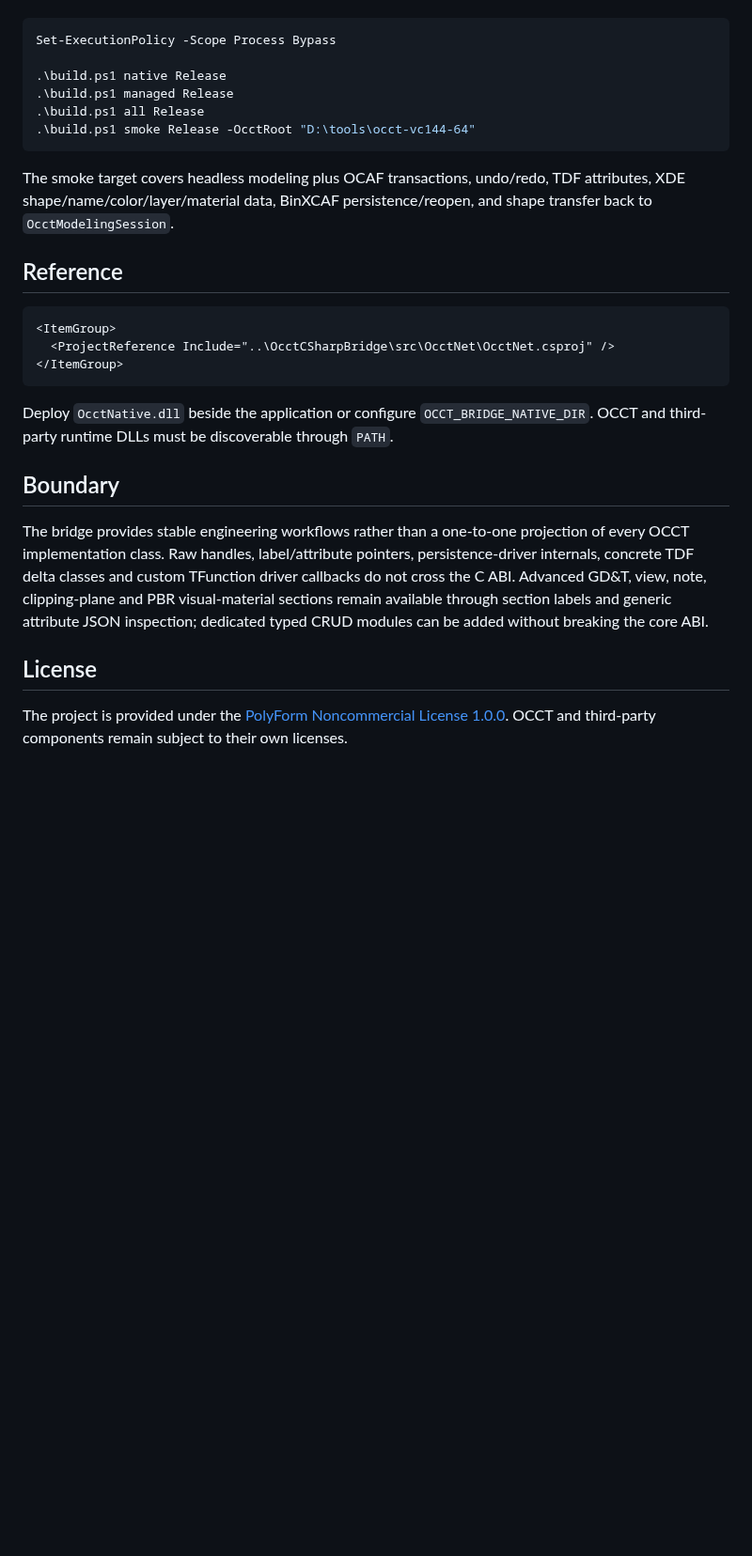
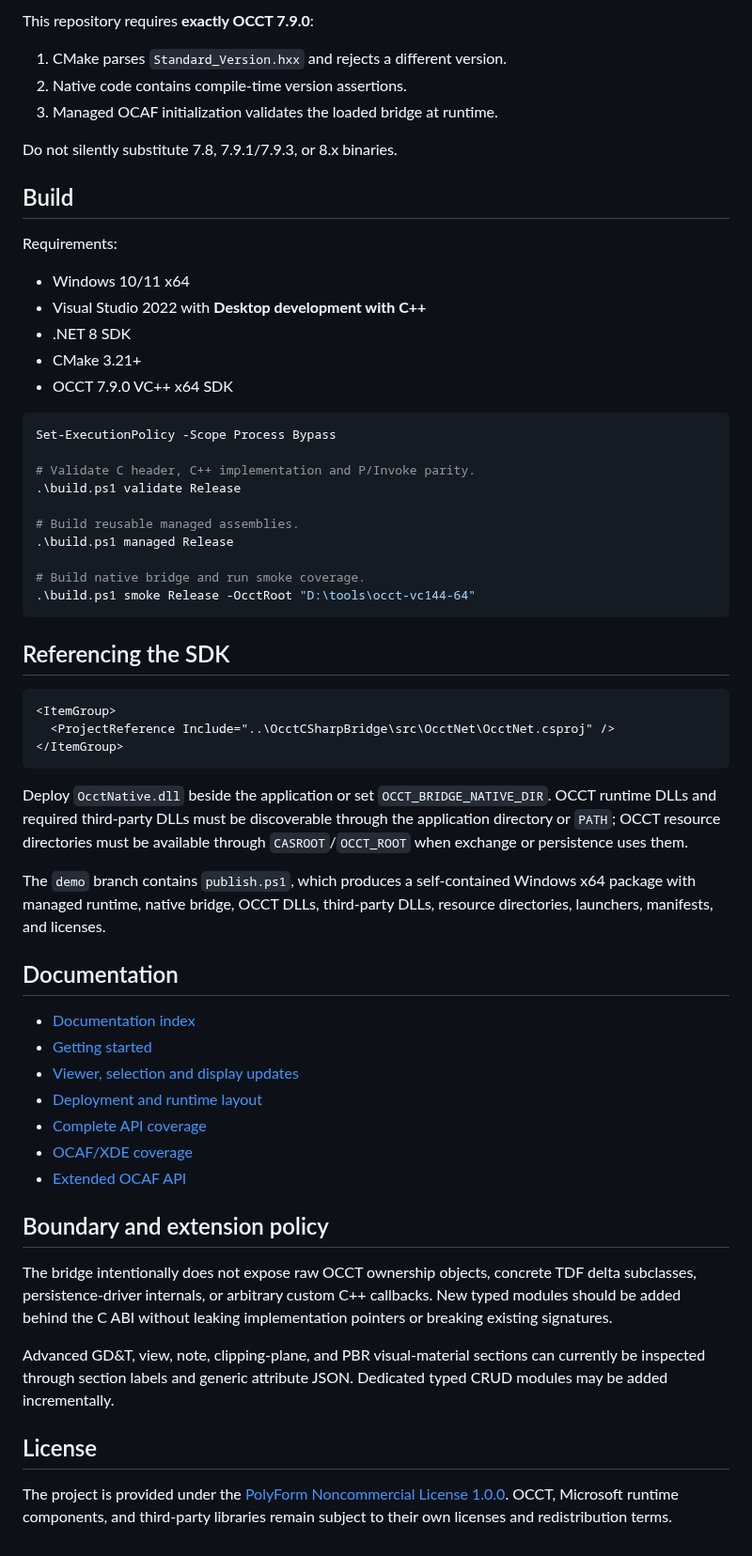
Before and after one commit to zly258/OcctCSharpBridge, a Markdown page: README.md, the part around one of its changes. Shown at 94% size. Rendered like a GitHub page; blank space fills up the shorter version.

````diff
--- a/README.md
+++ b/README.md
@@ -76,16 +142,35 @@ Requirements: Windows x64, Visual Studio 2022 with Desktop development with C++,
+This repository requires **exactly OCCT 7.9.0**:
+
+1. CMake parses `Standard_Version.hxx` and rejects a different version.
+2. Native code contains compile-time version assertions.
+3. Managed OCAF initialization validates the loaded bridge at runtime.
+
+Do not silently substitute 7.8, 7.9.1/7.9.3, or 8.x binaries.
+
+## Build
+
+Requirements:
+
+- Windows 10/11 x64
+- Visual Studio 2022 with **Desktop development with C++**
+- .NET 8 SDK
+- CMake 3.21+
+- OCCT 7.9.0 VC++ x64 SDK
 
 ```powershell
 Set-ExecutionPolicy -Scope Process Bypass
 
-.\build.ps1 native Release
+# Validate C header, C++ implementation and P/Invoke parity.
+.\build.ps1 validate Release
+
+# Build reusable managed assemblies.
 .\build.ps1 managed Release
-.\build.ps1 all Release
+
+# Build native bridge and run smoke coverage.
 .\build.ps1 smoke Release -OcctRoot "D:\tools\occt-vc144-64"
 ```
 
-The smoke target covers headless modeling plus OCAF transactions, undo/redo, TDF attributes, XDE shape/name/color/layer/material data, BinXCAF persistence/reopen, and shape transfer back to `OcctModelingSession`.
-
-## Reference
+## Referencing the SDK
 
 ```xml
 <ItemGroup>
@@ -93,12 +178,26 @@ The smoke target covers headless modeling plus OCAF transactions, undo/redo, TDF
 </ItemGroup>
 ```
 
-Deploy `OcctNative.dll` beside the application or configure `OCCT_BRIDGE_NATIVE_DIR`. OCCT and third-party runtime DLLs must be discoverable through `PATH`.
+Deploy `OcctNative.dll` beside the application or set `OCCT_BRIDGE_NATIVE_DIR`. OCCT runtime DLLs and required third-party DLLs must be discoverable through the application directory or `PATH`; OCCT resource directories must be available through `CASROOT`/`OCCT_ROOT` when exchange or persistence uses them.
 
-## Boundary
+The `demo` branch contains `publish.ps1`, which produces a self-contained Windows x64 package with managed runtime, native bridge, OCCT DLLs, third-party DLLs, resource directories, launchers, manifests, and licenses.
 
-The bridge provides stable engineering workflows rather than a one-to-one projection of every OCCT implementation class. Raw handles, label/attribute pointers, persistence-driver internals, concrete TDF delta classes and custom TFunction driver callbacks do not cross the C ABI. Advanced GD&T, view, note, clipping-plane and PBR visual-material sections remain available through section labels and generic attribute JSON inspection; dedicated typed CRUD modules can be added without breaking the core ABI.
+## Documentation
+
+- [Documentation index](docs/README.md)
+- [Getting started](docs/GETTING_STARTED.md)
+- [Viewer, selection and display updates](docs/VIEWER_AND_DISPLAY.md)
+- [Deployment and runtime layout](docs/DEPLOYMENT.md)
+- [Complete API coverage](docs/API_COVERAGE.md)
+- [OCAF/XDE coverage](docs/OCAF_COVERAGE.md)
+- [Extended OCAF API](docs/OCAF_EXTENDED_API.md)
+
+## Boundary and extension policy
+
+The bridge intentionally does not expose raw OCCT ownership objects, concrete TDF delta subclasses, persistence-driver internals, or arbitrary custom C++ callbacks. New typed modules should be added behind the C ABI without leaking implementation pointers or breaking existing signatures.
+
+Advanced GD&T, view, note, clipping-plane, and PBR visual-material sections can currently be inspected through section labels and generic attribute JSON. Dedicated typed CRUD modules may be added incrementally.
 
 ## License
 
-The project is provided under the [PolyForm Noncommercial License 1.0.0](LICENSE). OCCT and third-party components remain subject to their own licenses.
+The project is provided under the [PolyForm Noncommercial License 1.0.0](LICENSE). OCCT, Microsoft runtime components, and third-party libraries remain subject to their own licenses and redistribution terms.
````
Also changed, not shown: other parts of README.md (+97 -31 lines).
